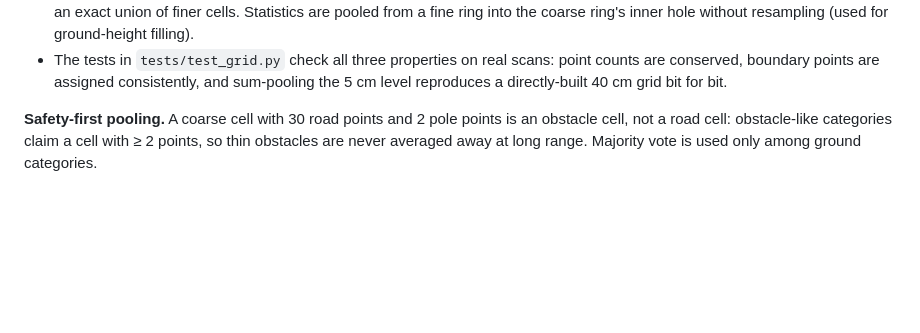
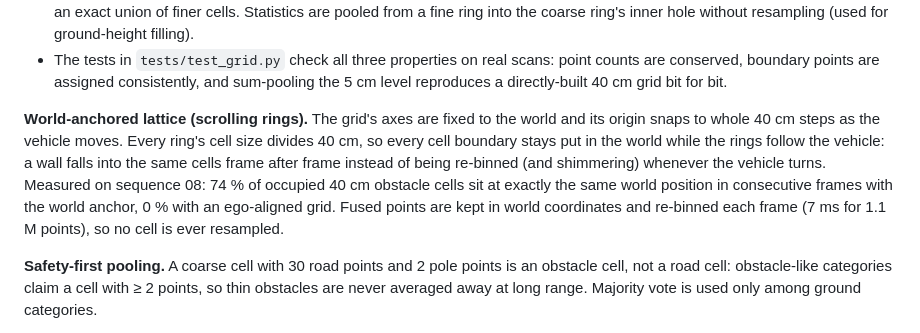
Before and after one commit to AceofStades/fovea-lidar, a Markdown page: README.md, the part around the change. Drawn GitHub-style; blank space fills up the shorter version.

Commit message:
Document the world-anchored lattice in the README

```diff
--- a/README.md
+++ b/README.md
@@ -70,6 +70,14 @@ every scan; a 5 cm cell at 5 m sees the curb that matters for safety.
 * The tests in `tests/test_grid.py` check all three properties on real scans: point counts are
   conserved, boundary points are assigned consistently, and sum-pooling the 5 cm level reproduces a
   directly-built 40 cm grid bit for bit.
+
+**World-anchored lattice (scrolling rings).** The grid's axes are fixed to the world and its origin
+snaps to whole 40 cm steps as the vehicle moves. Every ring's cell size divides 40 cm, so every cell
+boundary stays put in the world while the rings follow the vehicle: a wall falls into the same cells
+frame after frame instead of being re-binned (and shimmering) whenever the vehicle turns. Measured on
+sequence 08: 74 % of occupied 40 cm obstacle cells sit at exactly the same world position in
+consecutive frames with the world anchor, 0 % with an ego-aligned grid. Fused points are kept in world
+coordinates and re-binned each frame (7 ms for 1.1 M points), so no cell is ever resampled.
 
 **Safety-first pooling.** A coarse cell with 30 road points and 2 pole points is an obstacle cell, not
 a road cell: obstacle-like categories claim a cell with ≥ 2 points, so thin obstacles are never
```
